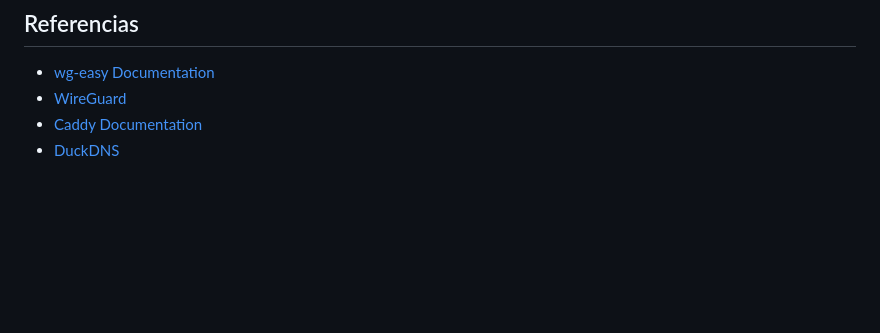
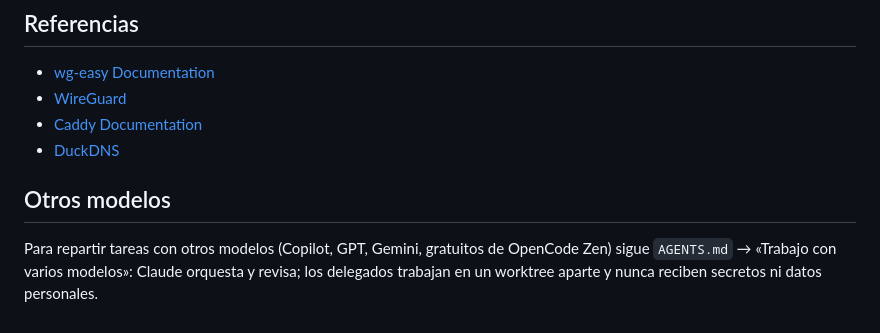
Before and after one commit to BertMarti/HEIMDALL, a Markdown page: CLAUDE.md, the part around the change. Drawn GitHub-style; blank space fills up the shorter version.

```diff
--- a/CLAUDE.md
+++ b/CLAUDE.md
@@ -273,3 +273,6 @@ Busca `Client connected`, `Client disconnected`, o errores TLS.
 - [WireGuard](https://www.wireguard.com/)
 - [Caddy Documentation](https://caddyserver.com/docs/)
 - [DuckDNS](https://www.duckdns.org/)
+
+## Otros modelos
+Para repartir tareas con otros modelos (Copilot, GPT, Gemini, gratuitos de OpenCode Zen) sigue `AGENTS.md` → «Trabajo con varios modelos»: Claude orquesta y revisa; los delegados trabajan en un worktree aparte y nunca reciben secretos ni datos personales.
```
Also changed, not shown: AGENTS.md (+33 -0 lines).
